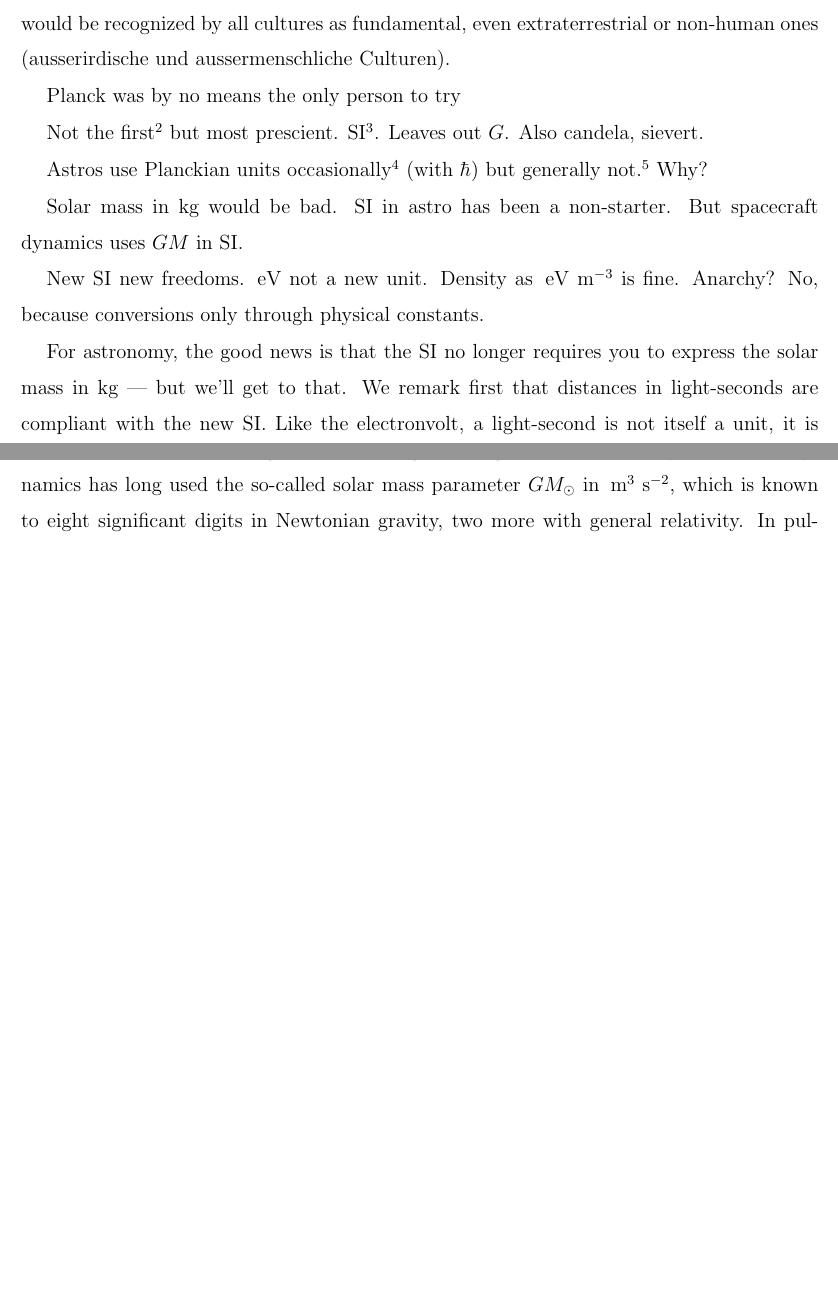
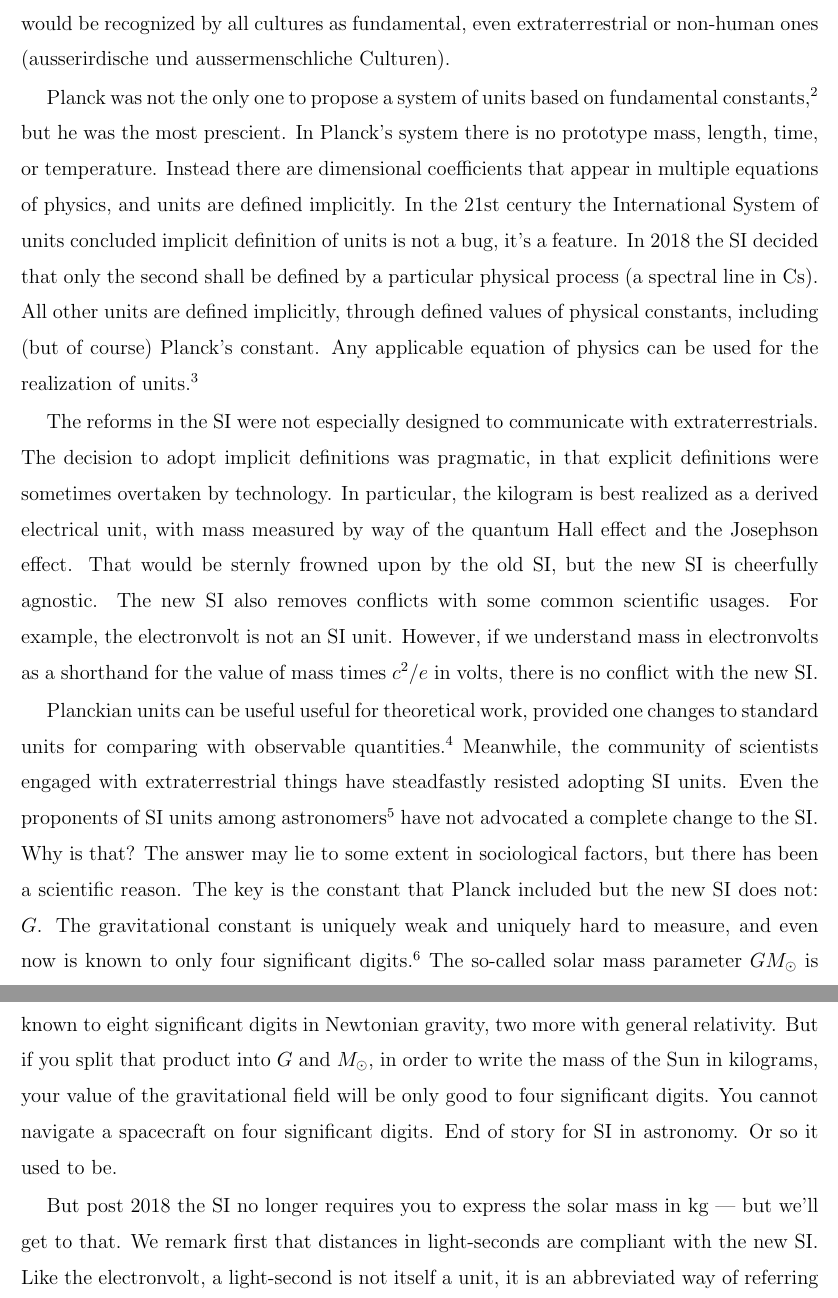
Before and after one commit to mebers/newGMeasurement, a LaTeX paper (spg/main.tex): two parts of pages 2 and 3 of 4 before the commit and two parts of pages 2 and 3 of 5 after it, joined at a grey line, cut so that both start at the same text, the shorter picture padded with empty space. Compiled offline with pdfLaTeX.

Commit message:
first draft for SPG

```diff
--- a/spg/main.tex
+++ b/spg/main.tex
@@ -28,22 +27,53 @@ h/k$.)  Planck then declared that these units would be recognized by
 all cultures as fundamental, even extraterrestrial or non-human ones
 (ausserirdische und aussermenschliche Culturen).
 
-Planck was by no means the only person to try
+Planck was not the only one to propose a system of units based on
+fundamental constants,\cite{Tomilin1998} but he was the most
+prescient.  In Planck's system there is no prototype mass, length,
+time, or temperature.  Instead there are dimensional coefficients that
+appear in multiple equations of physics, and units are defined
+implicitly.  In the 21st century the International System of units
+concluded implicit definition of units is not a bug, it's a feature.
+In 2018 the SI decided that only the second shall be defined by a
+particular physical process (a spectral line in Cs).  All other units
+are defined implicitly, through defined values of physical constants,
+including (but of course) Planck's constant.  Any applicable equation
+of physics can be used for the realization of
+units.\cite{Jeckelmann_2018}
 
-Not the first \cite{Tomilin1998} but most prescient.  SI
-\cite{Jeckelmann_2018}.  Leaves out $G$.  Also candela, sievert.
+The reforms in the SI were not especially designed to communicate with
+extraterrestrials.  The decision to adopt implicit definitions was
+pragmatic, in that explicit definitions were sometimes overtaken by
+technology.  In particular, the kilogram is best realized as a derived
+electrical unit, with mass measured by way of the quantum Hall effect
+and the Josephson effect.  That would be sternly frowned upon by the
+old SI, but the new SI is cheerfully agnostic.  The new SI also
+removes conflicts with some common scientific usages.  For example,
+the electronvolt is not an SI unit.  However, if we understand mass in
+electronvolts as a shorthand for the value of mass times $c^2/e$ in
+volts, there is no conflict with the new SI.
 
-Astros use Planckian units occasionally\cite{magicenv} (with $\hbar$)
-but generally not.\cite{dodd2011}  Why?
+Planckian units can be useful useful for theoretical work, provided
+one changes to standard units for comparing with observable
+quantities.\cite{magicenv} Meanwhile, the community of scientists
+engaged with extraterrestrial things have steadfastly resisted
+adopting SI units.  Even the proponents of SI units among astronomers
+\cite{dodd2011} have not advocated a complete change to the SI.  Why
+is that?  The answer may lie to some extent in sociological factors,
+but there has been a scientific reason.  The key is the constant that
+Planck included but the new SI does not: $G$.  The gravitational
+constant is uniquely weak and uniquely hard to measure, and even now
+is known to only four significant digits.\cite{2018Natur.560..562S}
+The so-called solar mass parameter $GM_\odot$ is known to eight
+significant digits in Newtonian gravity, two more with general
+relativity.  But if you split that product into $G$ and $M_\odot$, in
+order to write the mass of the Sun in kilograms, your value of the
+gravitational field will be only good to four significant digits.  You
+cannot navigate a spacecraft on four significant digits.  End of story
+for SI in astronomy.  Or so it used to be.
 
-Solar mass in kg would be bad.  SI in astro has been a non-starter.
-But spacecraft dynamics uses $GM$ in SI.
-
-New SI new freedoms.  eV not a new unit.  Density as
-$\!\unit{eV}\unit{m}^{-3}$ is fine.  Anarchy?  No, because conversions
-only through physical constants.
-
-For astronomy, the good news is that the SI no longer requires you to
-express the solar mass in kg --- but we'll get to that.  We remark
-first that distances in light-seconds are compliant with the new SI.
-Like the electronvolt, a light-second is not itself a unit, it is an
+But post 2018 the SI no longer requires you to express the solar mass
+in kg --- but we'll get to that.  We remark first that distances in
+light-seconds are compliant with the new SI.  Like the electronvolt, a
+light-second is not itself a unit, it is an abbreviated way of
+referring to the equivalent light travel time.  On the other hand,
@@ -77,7 +106,3 @@ fluxes rather than optical magnitudes, with ``rounded'' magnitudes
 used for historical comprehension.
 
 Now we come to the kilogram, or avoiding the kilogram when necessary.
-Spacecraft dynamics has long used the so-called solar mass parameter
-$GM_\odot$ in $\!\unit{m}^3\unit{s}^{-2}$, which is known to eight
-significant digits in Newtonian gravity, two more with general
-relativity.  In pulsar timing, $GM_\odot/c^3$ in seconds is usual.  In
```
Also changed, not shown: spg/refs.bib (+30 -0 lines), spg/main.tex (59 more changed lines).
